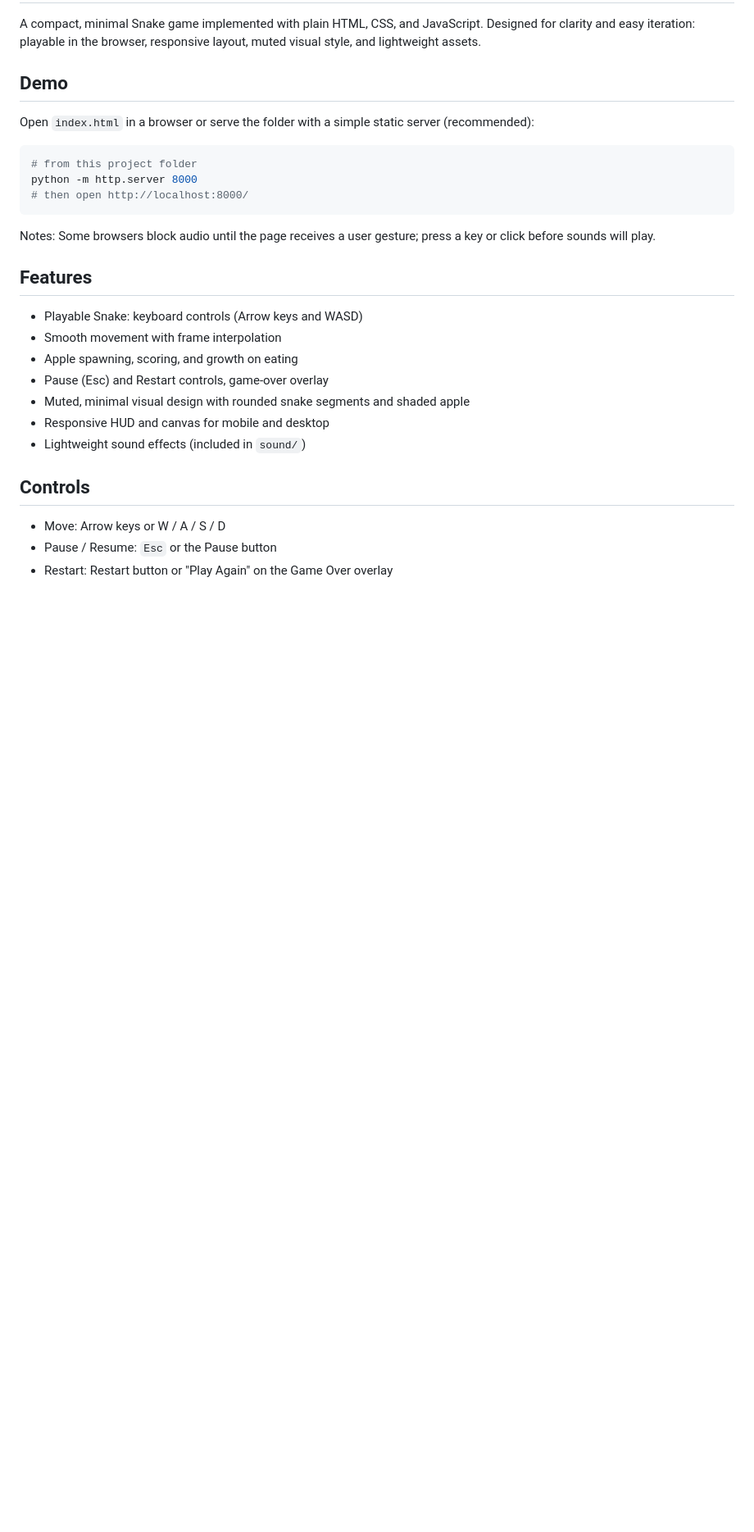
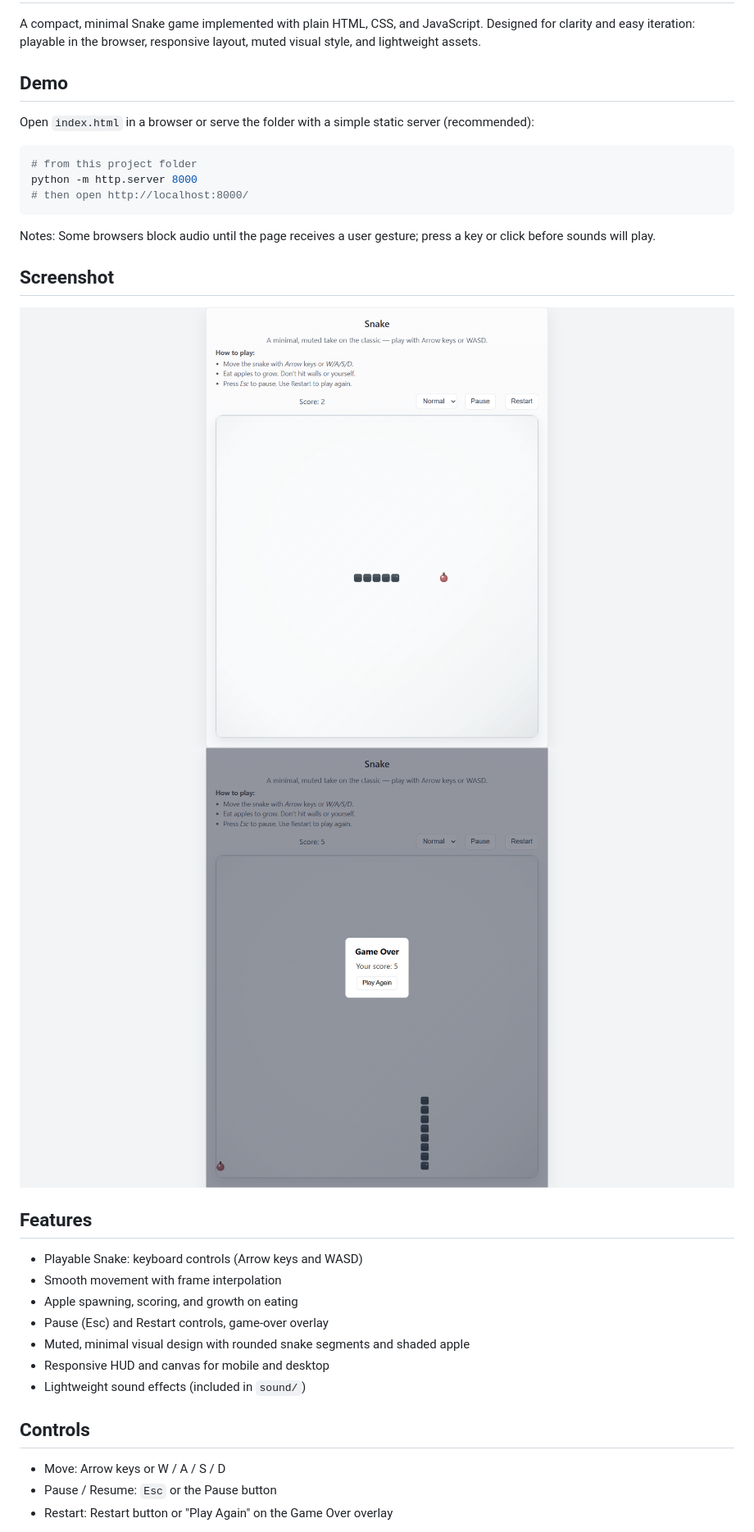
Before and after one commit to AnupSharma12/SnakeGame, a Markdown page: README.md, the part around the change. Shown: that part at 82% size. Rendered like a GitHub page; pictures changed too: screenshot/1.png (added), screenshot/2.png (added); blank space fills up the shorter version.

Commit message:
Add additional screenshots to README for enhanced visual guidance

````diff
--- a/README.md
+++ b/README.md
@@ -12,6 +12,10 @@ python -m http.server 8000
 ```
 
 Notes: Some browsers block audio until the page receives a user gesture; press a key or click before sounds will play.
+
+## Screenshot
+![Snake Game screenshot](screenshot/1.png)
+![Snake Game screenshot](screenshot/2.png)
 
 ## Features
 - Playable Snake: keyboard controls (Arrow keys and WASD)
````
